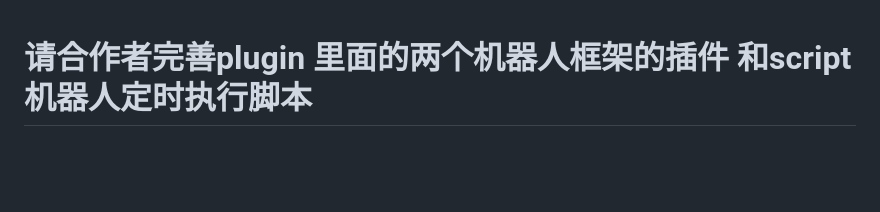
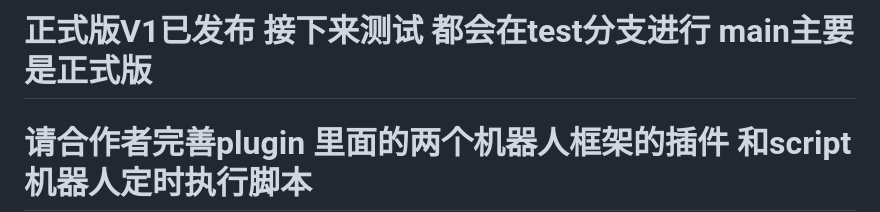
Before and after one commit to XunYi-H/dingdong, a Markdown page: README.md, the part around the change. Rendered like a GitHub page; blank space fills up the shorter version.

```diff
--- a/README.md
+++ b/README.md
@@ -1,3 +1,4 @@
+# 正式版V1已发布 接下来测试 都会在test分支进行 main主要是正式版
 # 请合作者完善plugin 里面的两个机器人框架的插件 和script机器人定时执行脚本
 # 目前计划适配 无界 傻妞 奥特曼
 # 截至8-18 未参与issues 提议(反馈BUG和功能建议) 和 pr代码(提供和优化代码)的都会被撤去内测资格
```
